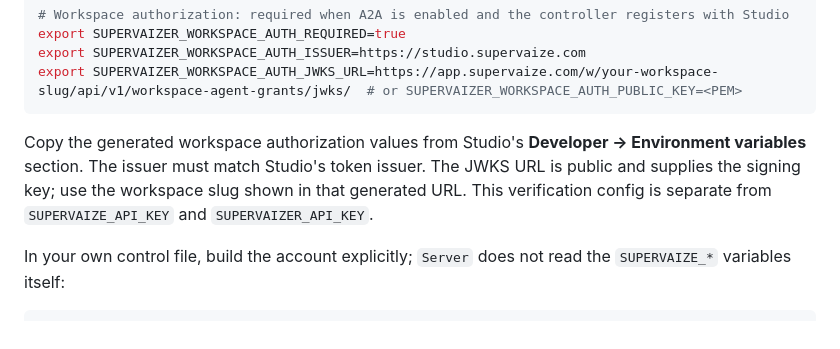
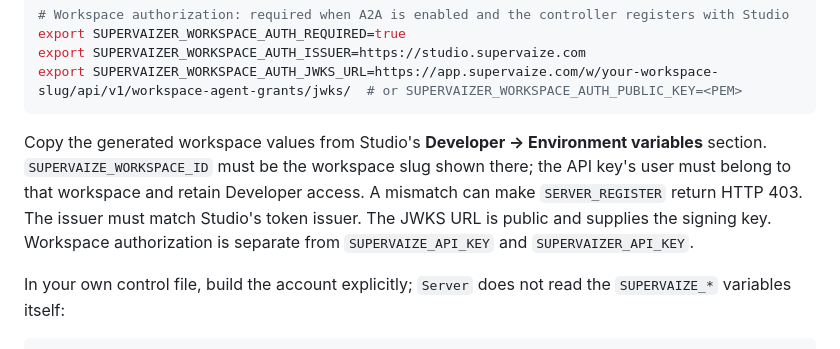
Before and after one commit to supervaize/supervaizer, a Markdown page: README.md, the part around the change. GitHub-like rendering.

Commit message:
📝 docs(auth): document workspace-scoped registration 403 checks

````diff
--- a/README.md
+++ b/README.md
@@ -280,7 +280,7 @@ export SUPERVAIZER_WORKSPACE_AUTH_ISSUER=https://studio.supervaize.com
 export SUPERVAIZER_WORKSPACE_AUTH_JWKS_URL=https://app.supervaize.com/w/your-workspace-slug/api/v1/workspace-agent-grants/jwks/  # or SUPERVAIZER_WORKSPACE_AUTH_PUBLIC_KEY=<PEM>
 ```
 
-Copy the generated workspace authorization values from Studio's **Developer → Environment variables** section. The issuer must match Studio's token issuer. The JWKS URL is public and supplies the signing key; use the workspace slug shown in that generated URL. This verification config is separate from `SUPERVAIZE_API_KEY` and `SUPERVAIZER_API_KEY`.
+Copy the generated workspace values from Studio's **Developer → Environment variables** section. `SUPERVAIZE_WORKSPACE_ID` must be the workspace slug shown there; the API key's user must belong to that workspace and retain Developer access. A mismatch can make `SERVER_REGISTER` return HTTP 403. The issuer must match Studio's token issuer. The JWKS URL is public and supplies the signing key. Workspace authorization is separate from `SUPERVAIZE_API_KEY` and `SUPERVAIZER_API_KEY`.
 
 In your own control file, build the account explicitly; `Server` does not read the `SUPERVAIZE_*` variables itself:
 
````
